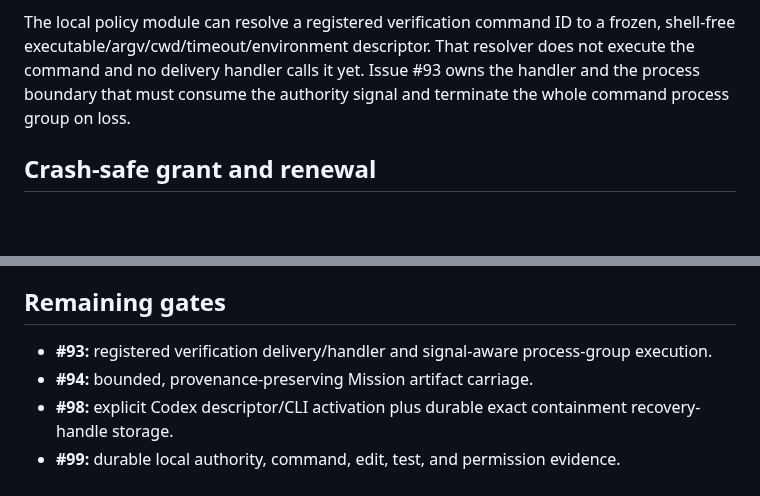
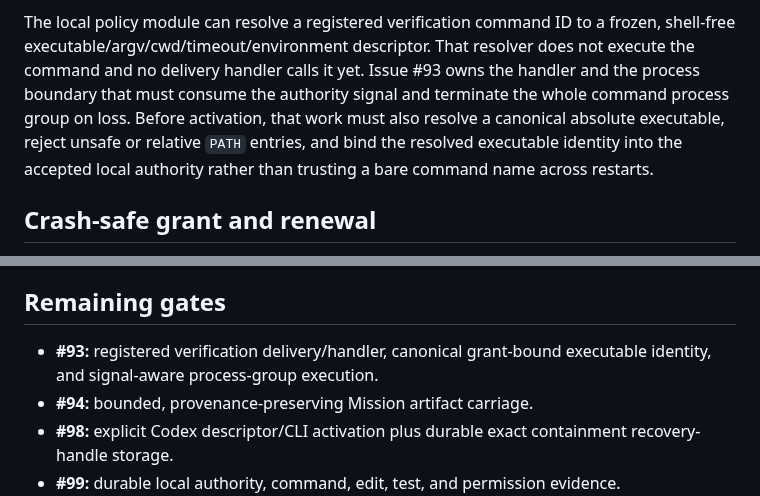
Before and after one commit to swayamg20/AgentRelay, a Markdown page: docs/research/008-local-runtime-authority.md, 2 parts joined by grey strips. Rendered like a GitHub page; blank space fills up the shorter version.

Commit message:
docs(node): bind verification executable identity

```diff
--- a/docs/research/008-local-runtime-authority.md
+++ b/docs/research/008-local-runtime-authority.md
@@ -115,7 +115,10 @@ The local policy module can resolve a registered verification command ID to a fr
 shell-free executable/argv/cwd/timeout/environment descriptor. That resolver does not
 execute the command and no delivery handler calls it yet. Issue #93 owns the handler
 and the process boundary that must consume the authority signal and terminate the
-whole command process group on loss.
+whole command process group on loss. Before activation, that work must also resolve a
+canonical absolute executable, reject unsafe or relative `PATH` entries, and bind the
+resolved executable identity into the accepted local authority rather than trusting a
+bare command name across restarts.
 
 ## Crash-safe grant and renewal
 
@@ -245,8 +248,8 @@ real turn.
 
 ## Remaining gates
 
-- **#93:** registered verification delivery/handler and signal-aware process-group
-  execution.
+- **#93:** registered verification delivery/handler, canonical grant-bound executable
+  identity, and signal-aware process-group execution.
 - **#94:** bounded, provenance-preserving Mission artifact carriage.
 - **#98:** explicit Codex descriptor/CLI activation plus durable exact containment
   recovery-handle storage.
```
Also changed, not shown: docs/next-steps.md (+3 -1 lines), docs/roadmap.md (+3 -1 lines).
